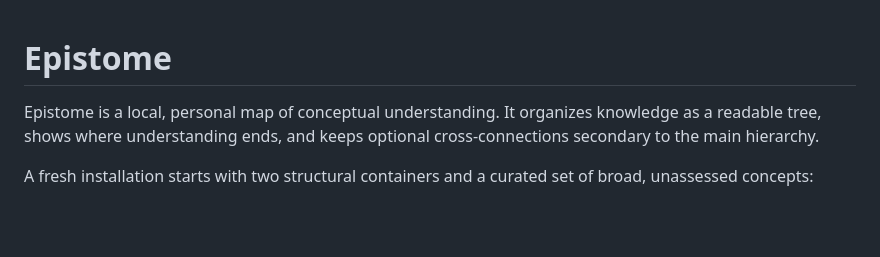
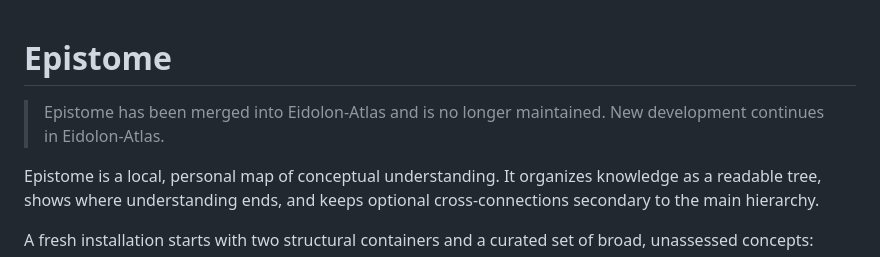
Before and after one commit to J0hnDing/epistome, a Markdown page: README.md, the part around the change. GitHub-like rendering; blank space fills up the shorter version.

Commit message:
README update. No longer maintained

```diff
--- a/README.md
+++ b/README.md
@@ -1,4 +1,6 @@
 # Epistome
+
+> Epistome has been merged into Eidolon-Atlas and is no longer maintained. New development continues in Eidolon-Atlas.
 
 Epistome is a local, personal map of conceptual understanding. It organizes knowledge as a readable tree, shows where understanding ends, and keeps optional cross-connections secondary to the main hierarchy.
 
```
Also changed, not shown: AGENTS.md (+1 -1 lines), STARTUP.md (added, +5 -0 lines).
